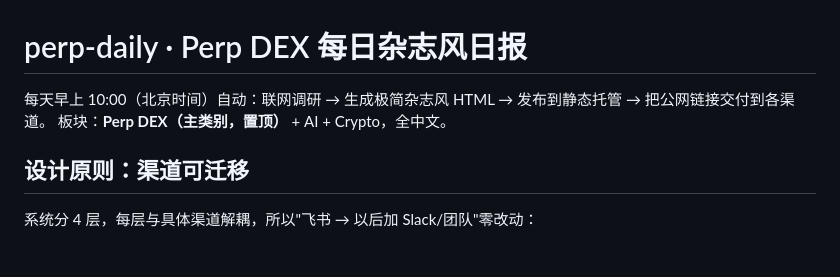
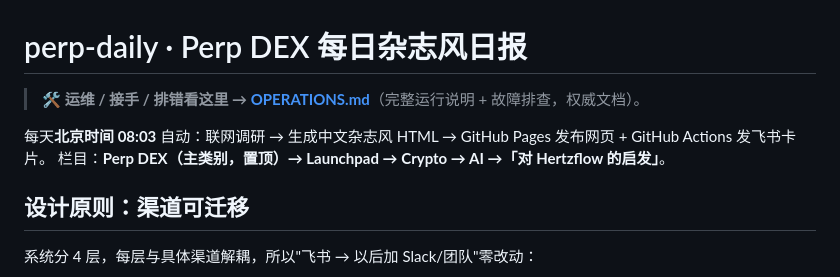
Before and after one commit to dorischeyy/perp-daily, a Markdown page: README.md, the part around the change. Drawn GitHub-style; blank space fills up the shorter version.

Commit message:
docs: 新增 OPERATIONS.md 运维手册(架构/坐标/排错/凭证/运维操作), README 顶部加指引
云端备份: 任何新会话/新设备 git clone 即可读, 接手全套运维。

Co-Authored-By: Claude Opus 4.8 <noreply@anthropic.com>

```diff
--- a/README.md
+++ b/README.md
@@ -1,7 +1,9 @@
 # perp-daily · Perp DEX 每日杂志风日报
 
-每天早上 10:00（北京时间）自动：联网调研 → 生成极简杂志风 HTML → 发布到静态托管 → 把公网链接交付到各渠道。
-板块：**Perp DEX（主类别，置顶）** + AI + Crypto，全中文。
+> 🛠 **运维 / 接手 / 排错看这里 → [OPERATIONS.md](OPERATIONS.md)**（完整运行说明 + 故障排查，权威文档）。
+
+每天**北京时间 08:03** 自动：联网调研 → 生成中文杂志风 HTML → GitHub Pages 发布网页 + GitHub Actions 发飞书卡片。
+栏目：**Perp DEX（主类别，置顶）→ Launchpad → Crypto → AI →「对 Hertzflow 的启发」**。
 
 ## 设计原则：渠道可迁移
 
```
Also changed, not shown: OPERATIONS.md (added, +131 -0 lines).
